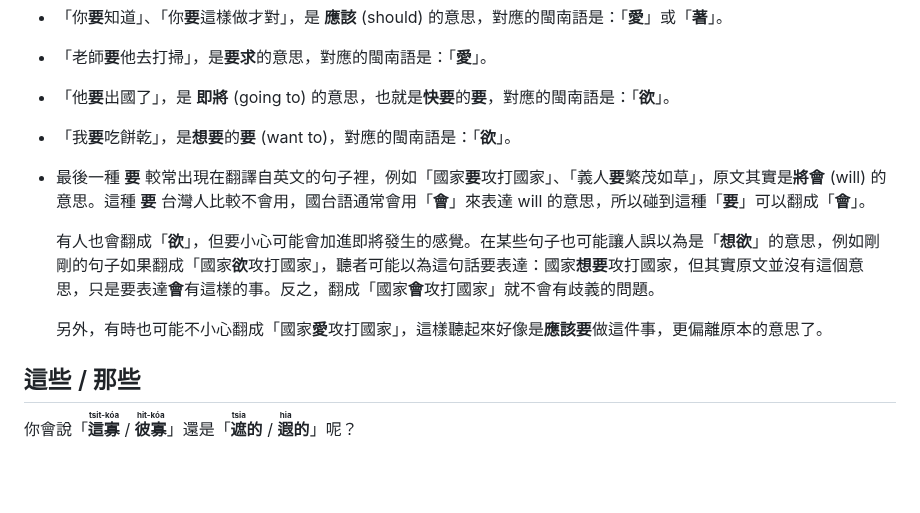
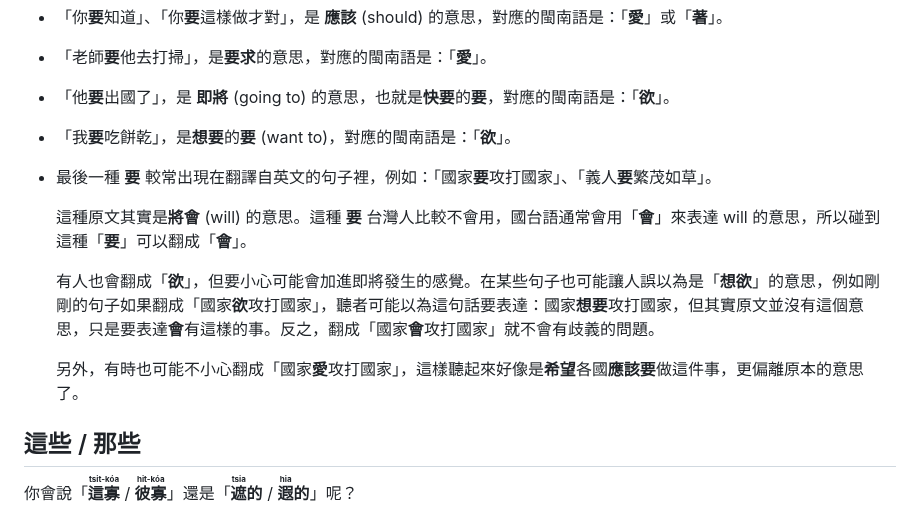
Before and after one commit to minnan-research/minnan-research.github.io, a Markdown page: docs/mistranslation/index.md, the part around the change. GitHub-like rendering; blank space fills up the shorter version.

```diff
--- a/docs/mistranslation/index.md
+++ b/docs/mistranslation/index.md
@@ -12,11 +12,13 @@
 - 「老師**要**他去打掃」，是**要求**的意思，對應的閩南語是：「**愛**」。
 - 「他**要**出國了」，是 **即將** (going to) 的意思，也就是**快要**的**要**，對應的閩南語是：「**欲**」。
 - 「我**要**吃餅乾」，是**想要**的**要** (want to)，對應的閩南語是：「**欲**」。
-- 最後一種 **要** 較常出現在翻譯自英文的句子裡，例如「國家**要**攻打國家」、「義人**要**繁茂如草」，原文其實是**將會** (will) 的意思。這種 **要** 台灣人比較不會用，國台語通常會用「**會**」來表達 will 的意思，所以碰到這種「**要**」可以翻成「**會**」。
+- 最後一種 **要** 較常出現在翻譯自英文的句子裡，例如：「國家**要**攻打國家」、「義人**要**繁茂如草」。
+
+  這種原文其實是**將會** (will) 的意思。這種 **要** 台灣人比較不會用，國台語通常會用「**會**」來表達 will 的意思，所以碰到這種「**要**」可以翻成「**會**」。
 
    有人也會翻成「**欲**」，但要小心可能會加進即將發生的感覺。在某些句子也可能讓人誤以為是「**想欲**」的意思，例如剛剛的句子如果翻成「國家**欲**攻打國家」，聽者可能以為這句話要表達：國家**想要**攻打國家，但其實原文並沒有這個意思，只是要表達**會**有這樣的事。反之，翻成「國家**會**攻打國家」就不會有歧義的問題。
 
-   另外，有時也可能不小心翻成「國家**愛**攻打國家」，這樣聽起來好像是**應該要**做這件事，更偏離原本的意思了。
+   另外，有時也可能不小心翻成「國家**愛**攻打國家」，這樣聽起來好像是**希望**各國**應該要**做這件事，更偏離原本的意思了。
 
 ## 這些 / 那些
 
```
